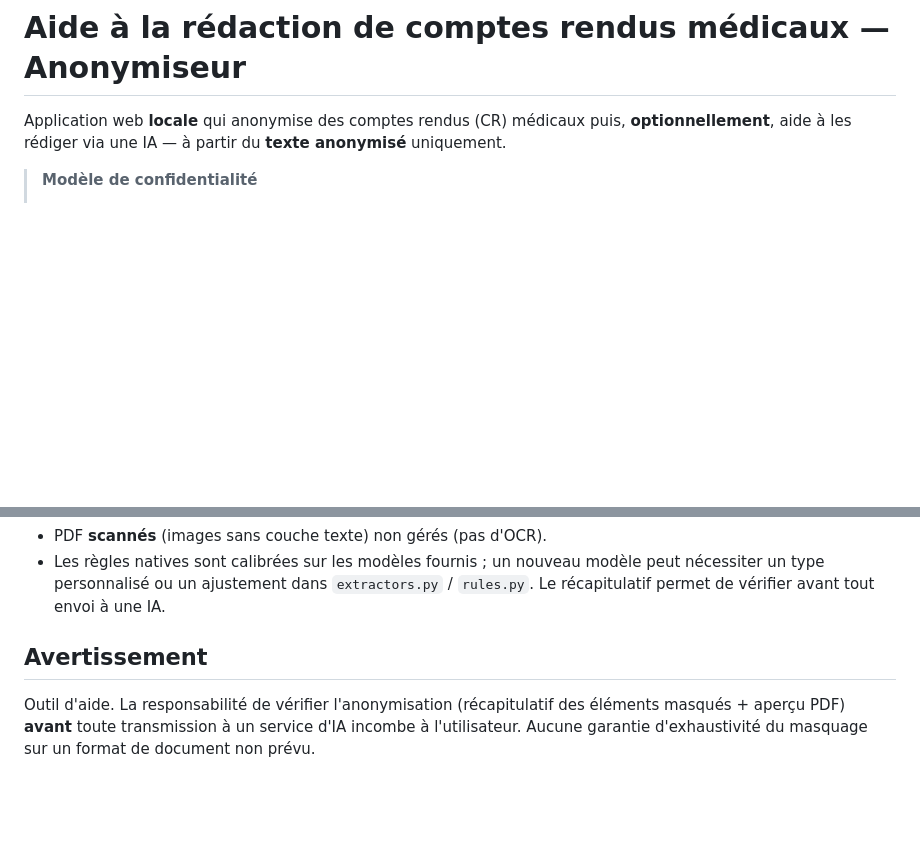
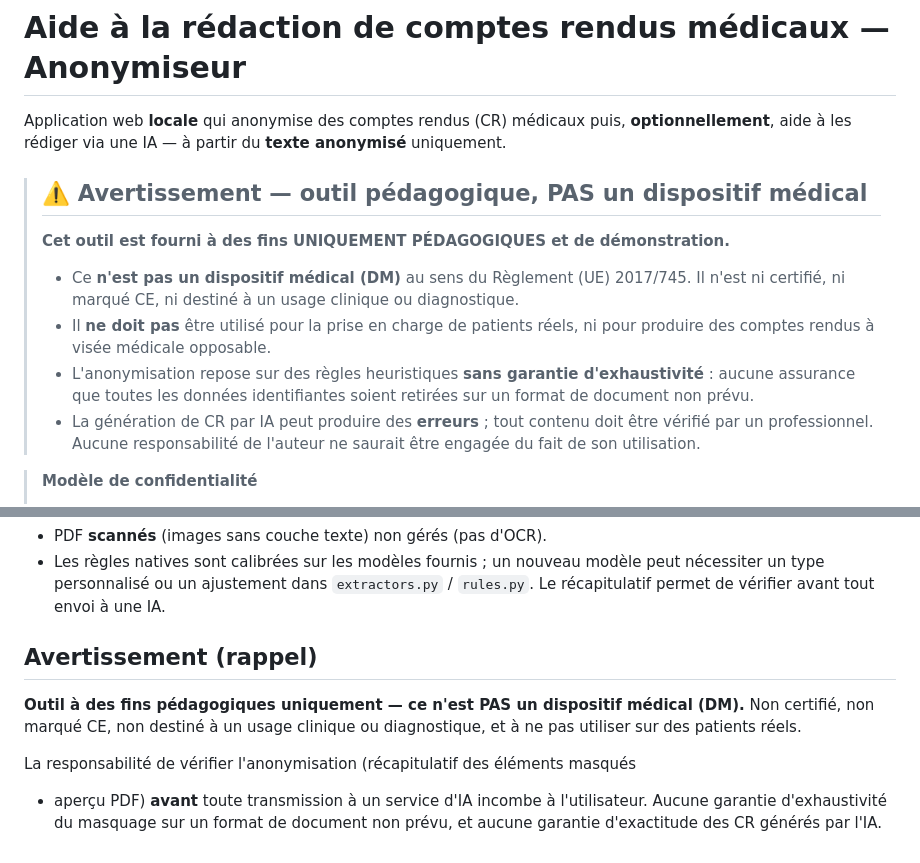
Before and after one commit to benoitleq/AnonymiseurCR, a Markdown page: README.md, 2 parts joined by grey strips. Rendered like a GitHub page; blank space fills up the shorter version.

Commit message:
README : avertissement renforcé — outil pédagogique, pas un dispositif médical (DM)
Co-Authored-By: Claude Opus 4.8 <noreply@anthropic.com>

```diff
--- a/README.md
+++ b/README.md
@@ -3,6 +3,22 @@
 Application web **locale** qui anonymise des comptes rendus (CR) médicaux puis,
 **optionnellement**, aide à les rédiger via une IA — à partir du **texte
 anonymisé** uniquement.
+
+> ## ⚠️ Avertissement — outil pédagogique, PAS un dispositif médical
+>
+> **Cet outil est fourni à des fins UNIQUEMENT PÉDAGOGIQUES et de démonstration.**
+>
+> - Ce **n'est pas un dispositif médical (DM)** au sens du Règlement (UE)
+>   2017/745. Il n'est ni certifié, ni marqué CE, ni destiné à un usage clinique
+>   ou diagnostique.
+> - Il **ne doit pas** être utilisé pour la prise en charge de patients réels, ni
+>   pour produire des comptes rendus à visée médicale opposable.
+> - L'anonymisation repose sur des règles heuristiques **sans garantie
+>   d'exhaustivité** : aucune assurance que toutes les données identifiantes
+>   soient retirées sur un format de document non prévu.
+> - La génération de CR par IA peut produire des **erreurs** ; tout contenu doit
+>   être vérifié par un professionnel. Aucune responsabilité de l'auteur ne
+>   saurait être engagée du fait de son utilisation.
 
 > **Modèle de confidentialité**
 > - L'**anonymisation** est faite **100 % en local** (extraction PDF + masquage
@@ -158,9 +174,13 @@ frontend/
   peut nécessiter un type personnalisé ou un ajustement dans `extractors.py` /
   `rules.py`. Le récapitulatif permet de vérifier avant tout envoi à une IA.
 
-## Avertissement
+## Avertissement (rappel)
 
-Outil d'aide. La responsabilité de vérifier l'anonymisation (récapitulatif des
-éléments masqués + aperçu PDF) **avant** toute transmission à un service d'IA
-incombe à l'utilisateur. Aucune garantie d'exhaustivité du masquage sur un
-format de document non prévu.
+**Outil à des fins pédagogiques uniquement — ce n'est PAS un dispositif médical
+(DM).** Non certifié, non marqué CE, non destiné à un usage clinique ou
+diagnostique, et à ne pas utiliser sur des patients réels.
+
+La responsabilité de vérifier l'anonymisation (récapitulatif des éléments masqués
++ aperçu PDF) **avant** toute transmission à un service d'IA incombe à
+l'utilisateur. Aucune garantie d'exhaustivité du masquage sur un format de
+document non prévu, et aucune garantie d'exactitude des CR générés par l'IA.
```
